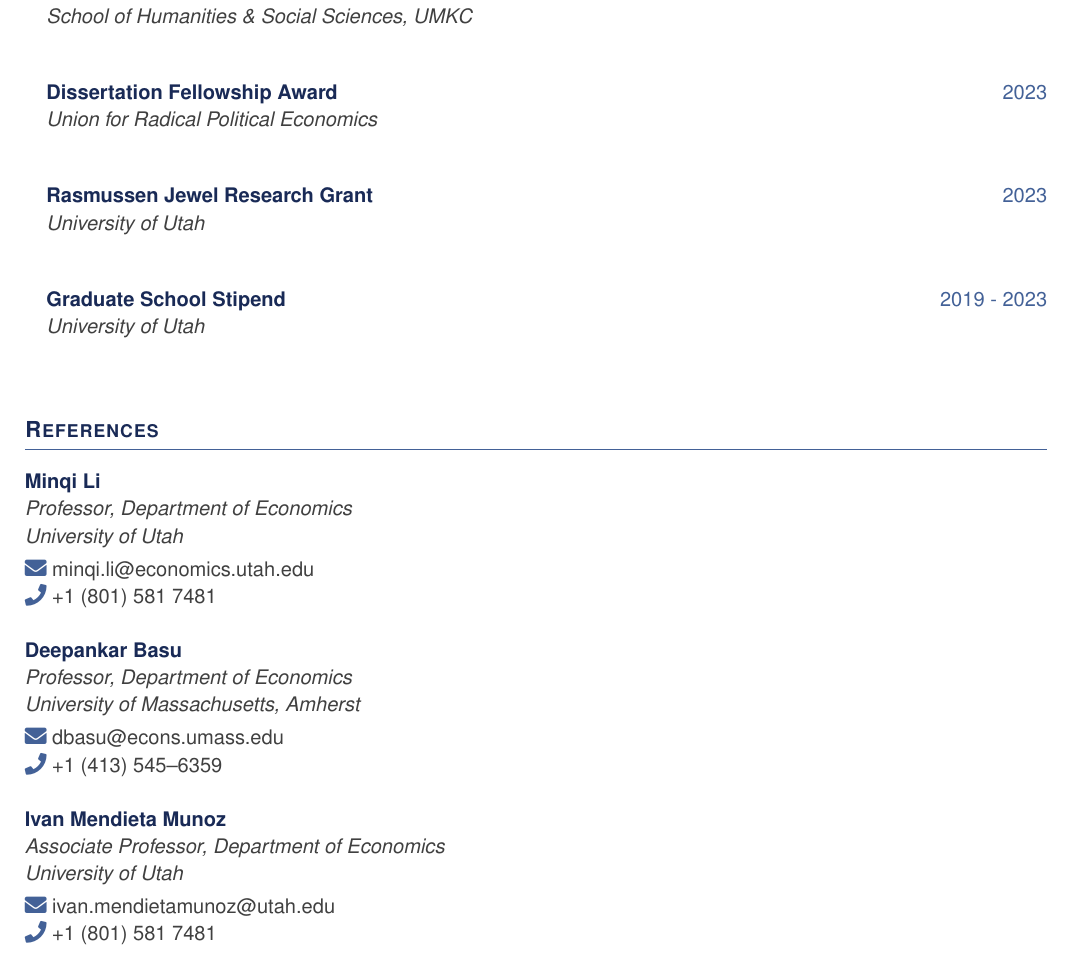
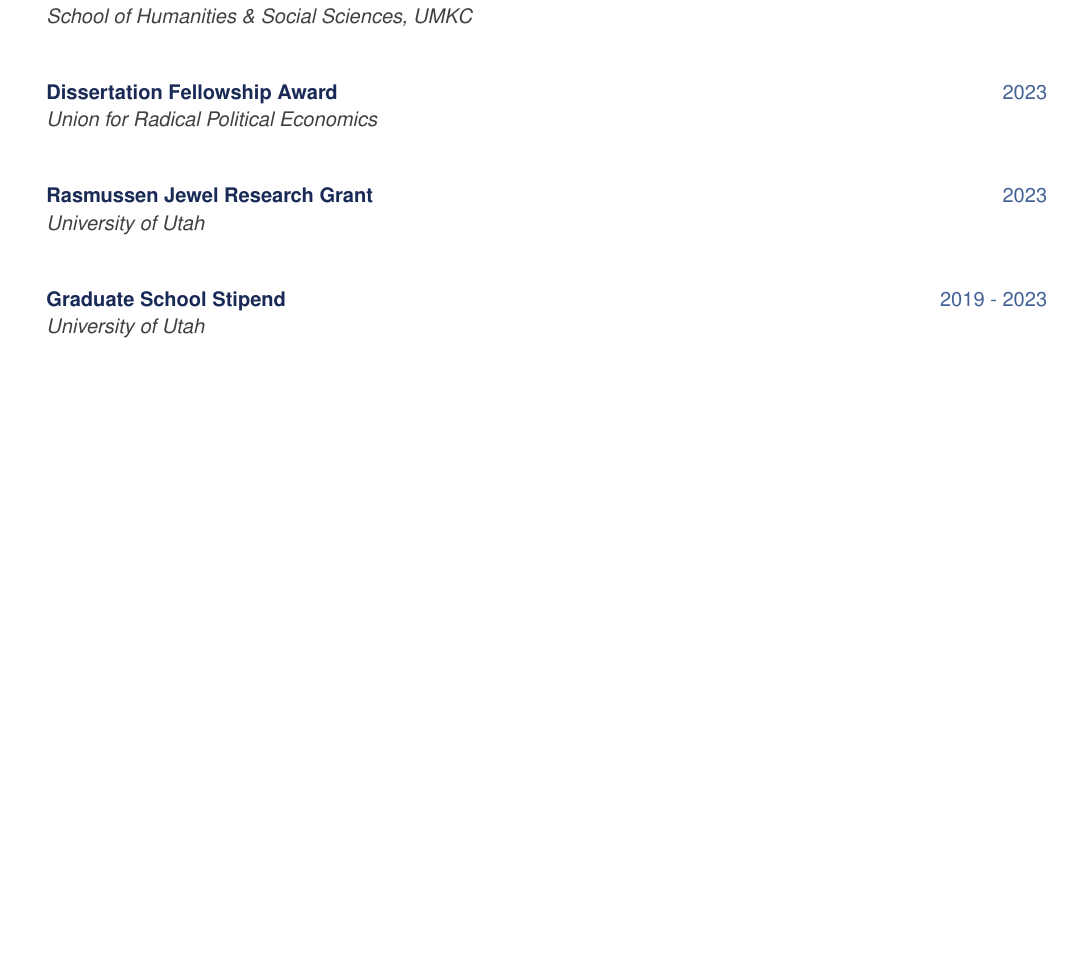
Before and after one commit to kabeerbora/portfolio, a LaTeX CV (images/main_CV.tex): part of page 3 of 3, cut so that both start at the same text, the shorter picture padded with empty space. Compiled offline with pdfLaTeX.

Commit message:
Site/CV: remove Research/Teaching section subtitles and References section

```diff
--- a/images/main_CV.tex
+++ b/images/main_CV.tex
@@ -206,32 +206,4 @@
         \textit{\color{textgray}University of Utah} \\
 \end{itemize}
 
-% References
-\section{References}
-\vspace{5pt}
-\begin{tabular}{@{}p{0.48\textwidth}p{0.48\textwidth}@{}}
-  % First Row
-  \textbf{\color{primarycolor}Minqi Li} \\
-  \textit{\color{textgray}Professor, Department of Economics} \\
-  \textit{\color{textgray}University of Utah} \\[3pt]
-  \textcolor{accentcolor}{\faEnvelope}\ \href{mailto:minqi.li@economics.utah.edu}{\color{textgray}minqi.li@economics.utah.edu} \\
-  \textcolor{accentcolor}{\faPhone}\ \color{textgray}+1 (801) 581 7481 \\
-
-  \\
-  \textbf{\color{primarycolor}Deepankar Basu} \\
-  \textit{\color{textgray}Professor, Department of Economics} \\
-  \textit{\color{textgray}University of Massachusetts, Amherst} \\[3pt]
-  \textcolor{accentcolor}{\faEnvelope}\ \href{mailto:dbasu@econs.umass.edu}{\color{textgray}dbasu@econs.umass.edu} \\
-  \textcolor{accentcolor}{\faPhone}\ \color{textgray}+1 (413) 545–6359 \\
-  \\ % End of first row
-
-  % Second Row
-  \textbf{\color{primarycolor}Ivan Mendieta Munoz} \\
-  \textit{\color{textgray}Associate Professor, Department of Economics} \\
-  \textit{\color{textgray}University of Utah} \\[3pt]
-  \textcolor{accentcolor}{\faEnvelope}\ \href{mailto:ivan.mendietamunoz@utah.edu}{\color{textgray}ivan.mendietamunoz@utah.edu} \\
-  \textcolor{accentcolor}{\faPhone}\ \color{textgray}+1 (801) 581 7481 \\
-  & \\ % Empty cell to maintain alignment
-\end{tabular}
-
 \end{document}
```
Also changed, not shown: images/CV.pdf, images/main_CV.pdf, 1 other file.
